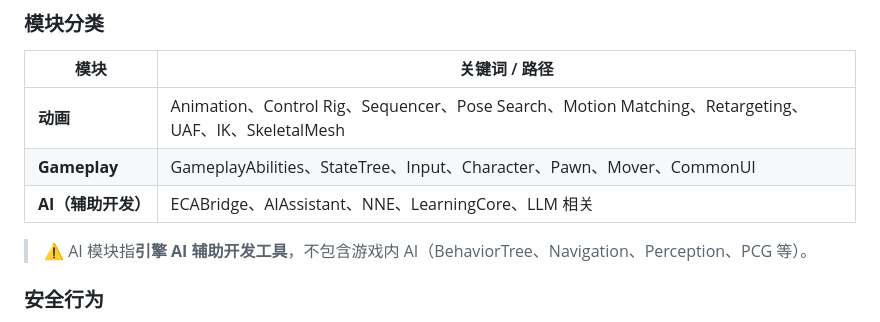
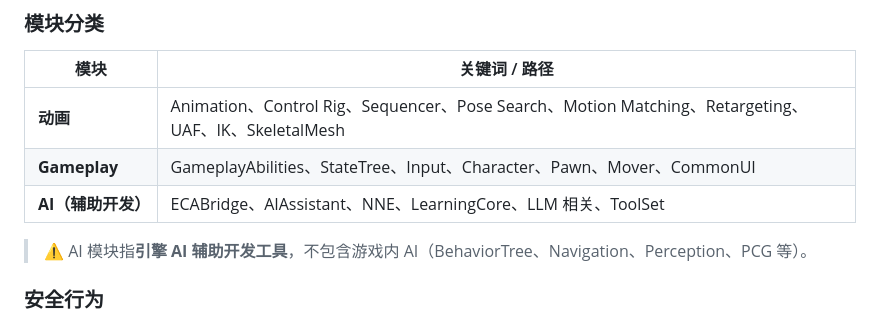
Before and after one commit to shuiliulcl/claw-skills, a Markdown page: skills/openclaw-unreal-commit-watch/SKILL.md, the part around the change. Drawn GitHub-style.

Commit message:
feat: add ToolSet to AI module keywords in unreal-commit-watch

```diff
--- a/skills/openclaw-unreal-commit-watch/SKILL.md
+++ b/skills/openclaw-unreal-commit-watch/SKILL.md
@@ -119,7 +119,7 @@ cron 只做触发，执行逻辑全在本 SKILL.md 中。
 |------|--------------|
 | **动画** | Animation、Control Rig、Sequencer、Pose Search、Motion Matching、Retargeting、UAF、IK、SkeletalMesh |
 | **Gameplay** | GameplayAbilities、StateTree、Input、Character、Pawn、Mover、CommonUI |
-| **AI（辅助开发）** | ECABridge、AIAssistant、NNE、LearningCore、LLM 相关 |
+| **AI（辅助开发）** | ECABridge、AIAssistant、NNE、LearningCore、LLM 相关、ToolSet |
 
 > ⚠️ AI 模块指**引擎 AI 辅助开发工具**，不包含游戏内 AI（BehaviorTree、Navigation、Perception、PCG 等）。
 
```
